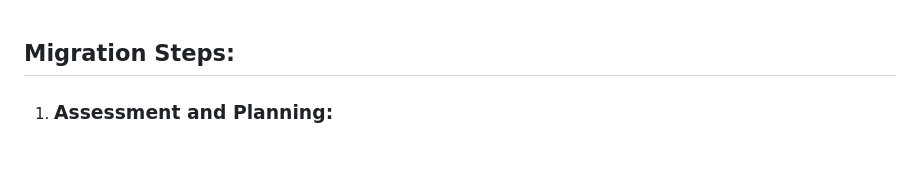
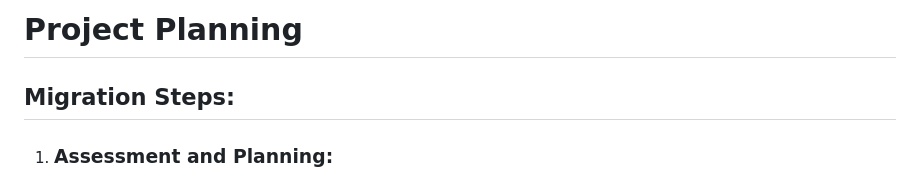
Before and after one commit to Campus-Castolo/m158, a Markdown page: projectdocumentation/project-steps.md, the part around the change. GitHub-like rendering; blank space fills up the shorter version.

```diff
--- a/projectdocumentation/project-steps.md
+++ b/projectdocumentation/project-steps.md
@@ -1,3 +1,5 @@
+# Project Planning
+
 ## Migration Steps:
 
 1. ### Assessment and Planning:
```
